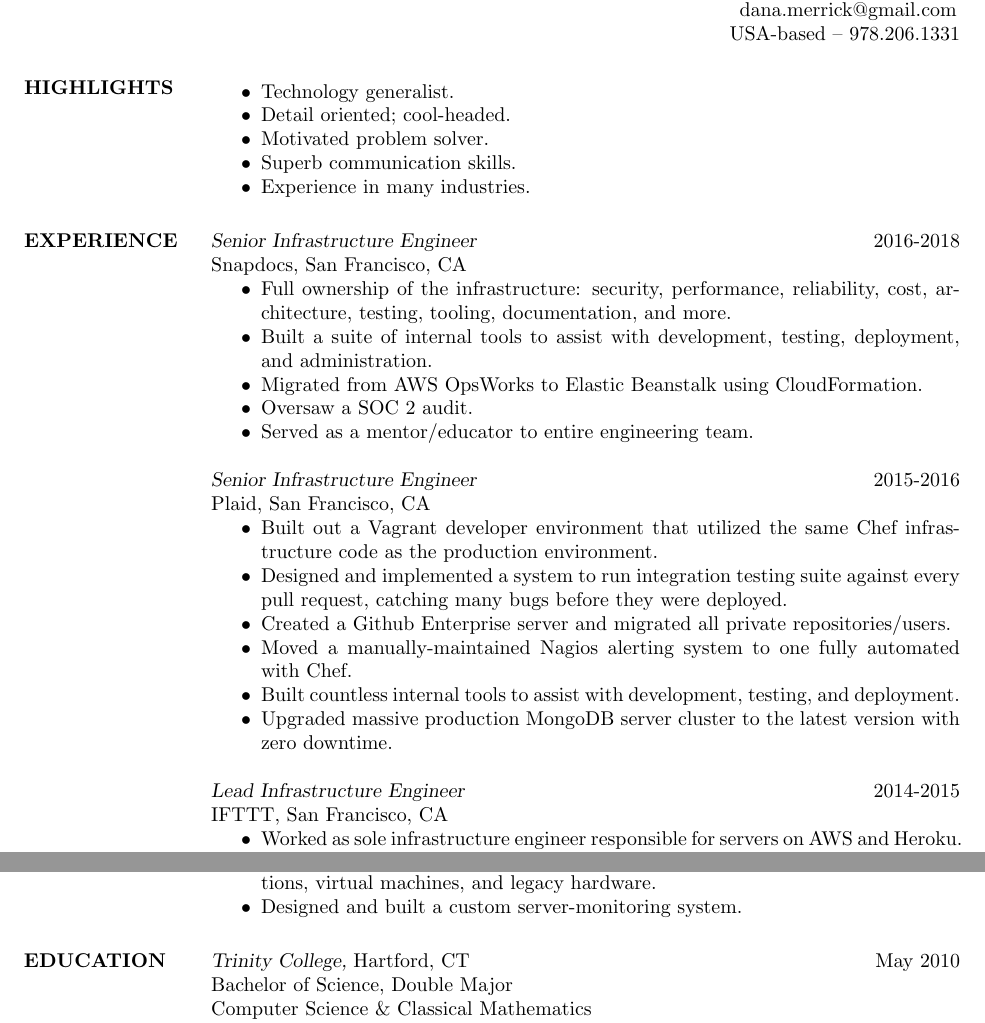
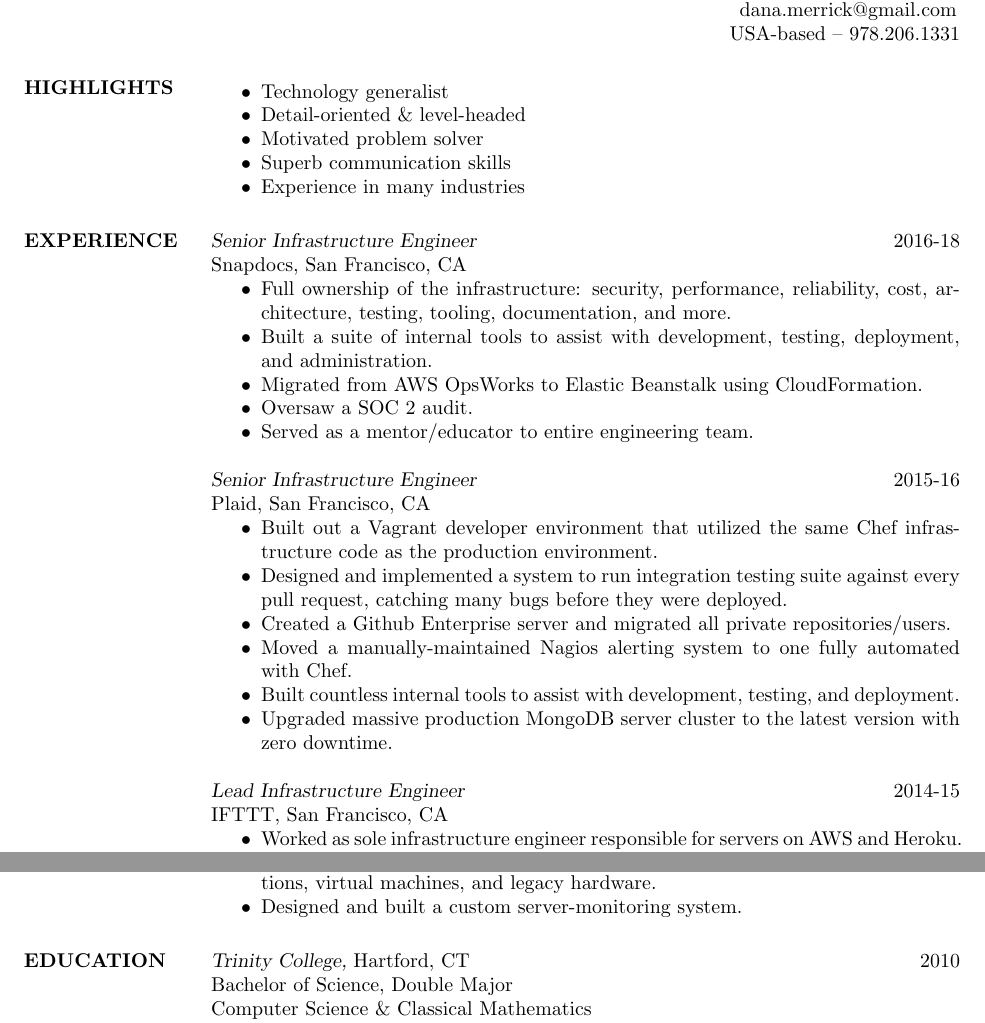
Before and after one commit to dmerrick/resume, a LaTeX CV (resume.tex): two parts of pages 1 and 2 of 2, joined at a grey line, cut so that both start at the same text. Compiled offline with pdfLaTeX.

Commit message:
Minor formatting tweaks

```diff
--- a/resume.tex
+++ b/resume.tex
@@ -49,15 +49,15 @@
 
 \section{HIGHLIGHTS}
   \begin{itemize}  \itemsep -2pt % reduce space between items
-    \item Technology generalist.
-    \item Detail oriented; cool-headed.
-    \item Motivated problem solver.
-    \item Superb communication skills.
-    \item Experience in many industries.
+    \item Technology generalist
+    \item Detail-oriented \& level-headed
+    \item Motivated problem solver
+    \item Superb communication skills
+    \item Experience in many industries
   \end{itemize}
 
 \section{EXPERIENCE}
-  {\sl Senior Infrastructure Engineer}  \hfill 2016-2018 \\
+  {\sl Senior Infrastructure Engineer}  \hfill 2016-18 \\
   Snapdocs,
   San Francisco, CA
   \begin{itemize}  \itemsep -2pt % reduce space between items
@@ -68,7 +68,7 @@
     \item Served as a mentor/educator to entire engineering team.
   \end{itemize}
 
-  {\sl Senior Infrastructure Engineer}  \hfill 2015-2016 \\
+  {\sl Senior Infrastructure Engineer}  \hfill 2015-16 \\
   Plaid,
   San Francisco, CA
   \begin{itemize}  \itemsep -2pt % reduce space between items
@@ -80,7 +80,7 @@
     \item Upgraded massive production MongoDB server cluster to the latest version with zero downtime.
   \end{itemize}
 
-  {\sl Lead Infrastructure Engineer}  \hfill 2014-2015 \\
+  {\sl Lead Infrastructure Engineer}  \hfill 2014-15 \\
   IFTTT,
   San Francisco, CA
   \begin{itemize}  \itemsep -2pt % reduce space between items
@@ -150,7 +150,7 @@
 
 \section{EDUCATION}
   {\sl Trinity College,}
-  Hartford, CT \hfill May 2010 \\
+  Hartford, CT \hfill 2010 \\
   Bachelor of Science, Double Major \\
   Computer Science \& Classical Mathematics \\
   Charter member: Hartford area Ruby group
```
Also changed, not shown: resume-2018-07-12.pdf, resume.tex (6 more changed lines).
